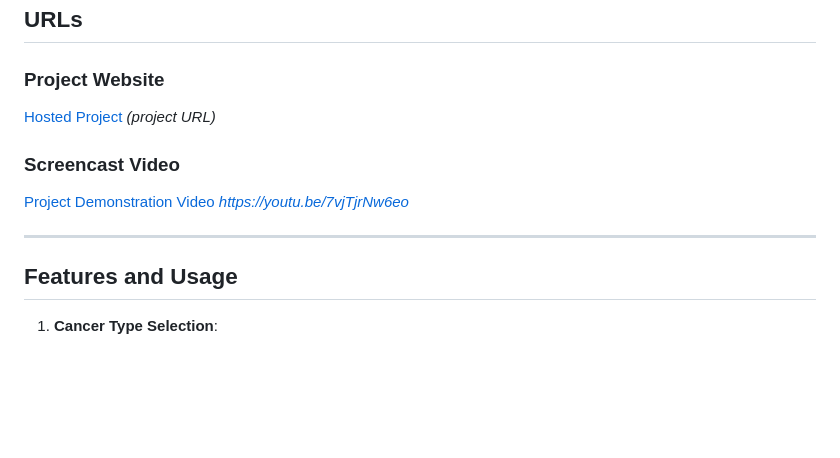
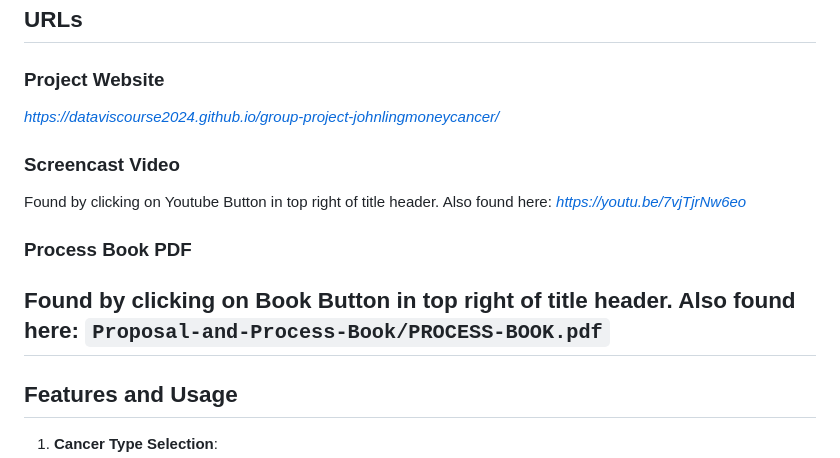
Before and after one commit to dataviscourse2024/group-project-johnlingmoneycancer, a Markdown page: README.md, the part around the change. Drawn GitHub-style; blank space fills up the shorter version.

Commit message:
added in project url

```diff
--- a/README.md
+++ b/README.md
@@ -70,11 +70,15 @@ All additional dependencies are included via CDN links, for seamless setup.
 
 ## URLs
 ### Project Website
-[Hosted Project](#) *(project URL)*
+*https://dataviscourse2024.github.io/group-project-johnlingmoneycancer/*
 
 ### Screencast Video
-[Project Demonstration Video](#) *https://youtu.be/7vjTjrNw6eo*
+Found by clicking on Youtube Button in top right of title header.
+Also found here: *https://youtu.be/7vjTjrNw6eo*
 
+### Process Book PDF
+Found by clicking on Book Button in top right of title header.
+Also found here: `Proposal-and-Process-Book/PROCESS-BOOK.pdf`
 ---
 
 ## Features and Usage
```
